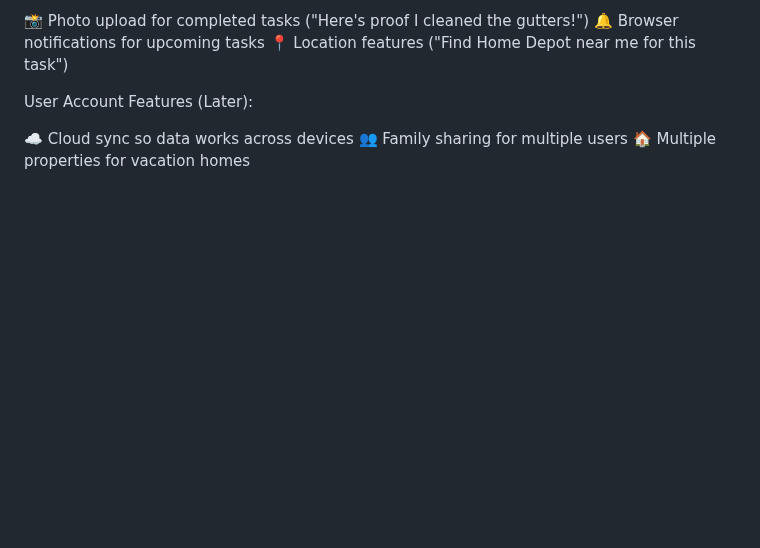
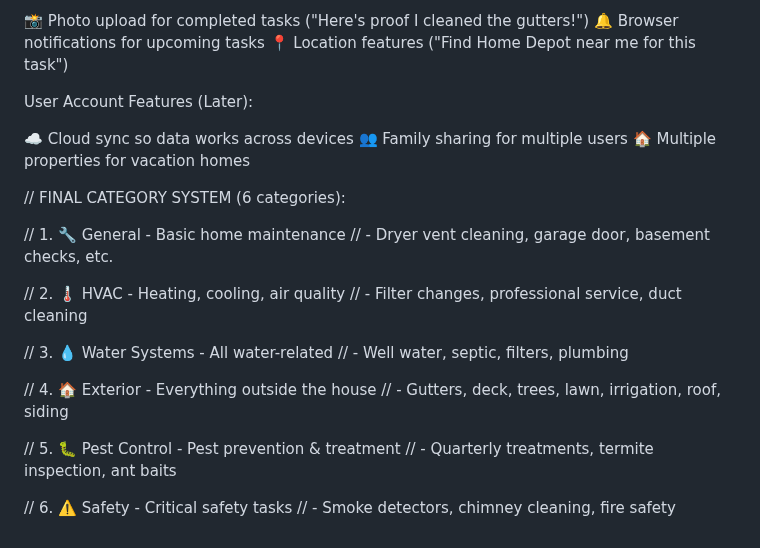
Before and after one commit to Cmf1125/home-maintenance-app, a Markdown page: DEVELOPMENT_NOTES.md, the part around the change. GitHub-like rendering; blank space fills up the shorter version.

```diff
--- a/DEVELOPMENT_NOTES.md
+++ b/DEVELOPMENT_NOTES.md
@@ -99,3 +99,23 @@ User Account Features (Later):
 ☁️ Cloud sync so data works across devices
 👥 Family sharing for multiple users
 🏠 Multiple properties for vacation homes
+
+// FINAL CATEGORY SYSTEM (6 categories):
+
+// 1. 🔧 General - Basic home maintenance
+//    - Dryer vent cleaning, garage door, basement checks, etc.
+
+// 2. 🌡️ HVAC - Heating, cooling, air quality
+//    - Filter changes, professional service, duct cleaning
+
+// 3. 💧 Water Systems - All water-related
+//    - Well water, septic, filters, plumbing
+
+// 4. 🏠 Exterior - Everything outside the house
+//    - Gutters, deck, trees, lawn, irrigation, roof, siding
+
+// 5. 🐛 Pest Control - Pest prevention & treatment
+//    - Quarterly treatments, termite inspection, ant baits
+
+// 6. ⚠️ Safety - Critical safety tasks
+//    - Smoke detectors, chimney cleaning, fire safety
```
